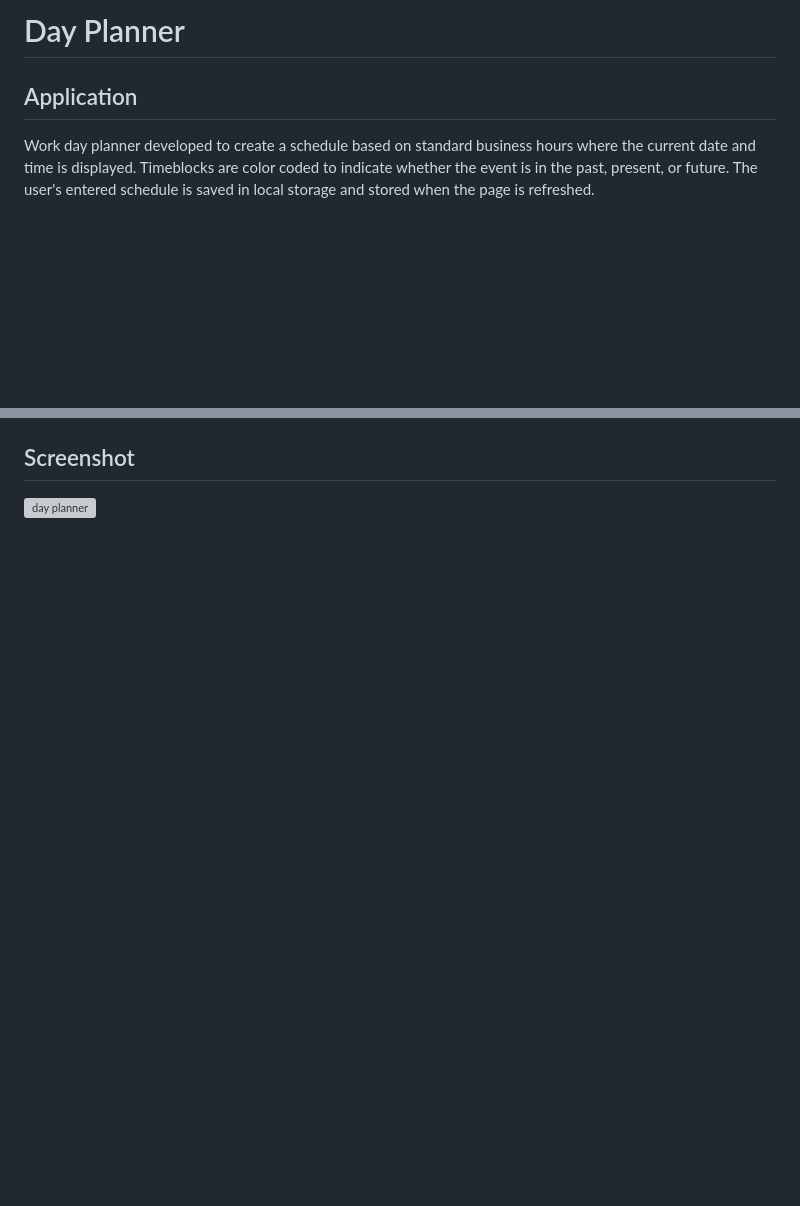
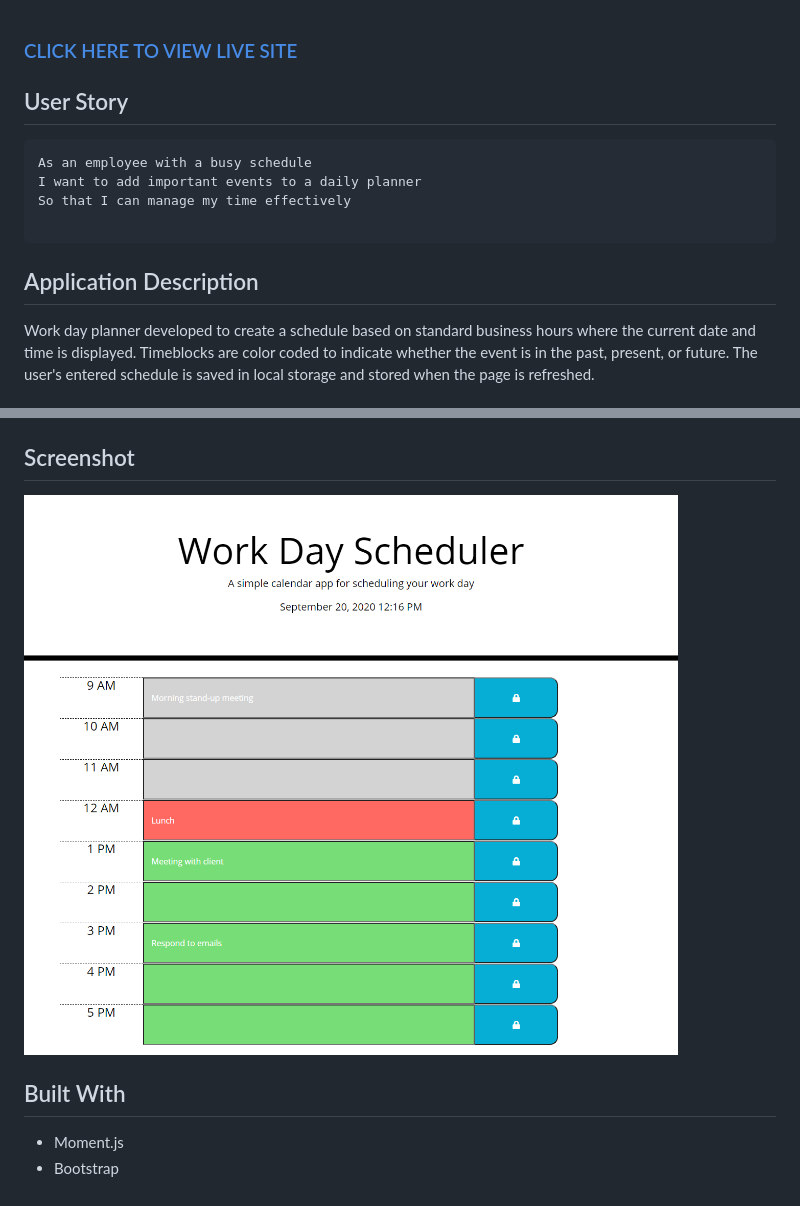
Before and after one commit to KristyKeller/DayPlanner, a Markdown page: README.md, 2 parts joined by grey strips. Rendered like a GitHub page; pictures changed too: Assets/Images/day-planner.png (added); blank space fills up the shorter version; grey boxes are pictures that could not be loaded.

````diff
--- a/README.md
+++ b/README.md
@@ -1,5 +1,14 @@
-# Day Planner
 
-## Application
+### [CLICK HERE TO VIEW LIVE SITE]( https://kristykeller.github.io/day-planner/)
+
+## User Story
+```
+As an employee with a busy schedule
+I want to add important events to a daily planner
+So that I can manage my time effectively
+
+```
+
+## Application Description
 Work day planner developed to create a schedule based on standard business hours where the current date and time is displayed. Timeblocks are color coded to indicate whether the event is in the past, present, or future. The user's entered schedule is saved in local storage and stored when the page is refreshed.
 
@@ -6,2 +18,6 @@ Work day planner developed to create a schedule based on standard business hours
 ## Screenshot
-![day planner](https://media.giphy.com/media/H7NV6WOhfsHe22w27Q/giphy.gif)
+![planner](./Assets/Images/day-planner.png)
+
+## Built With
+* Moment.js
+* Bootstrap
````
Also changed, not shown: other parts of README.md (+3 -0 lines).
